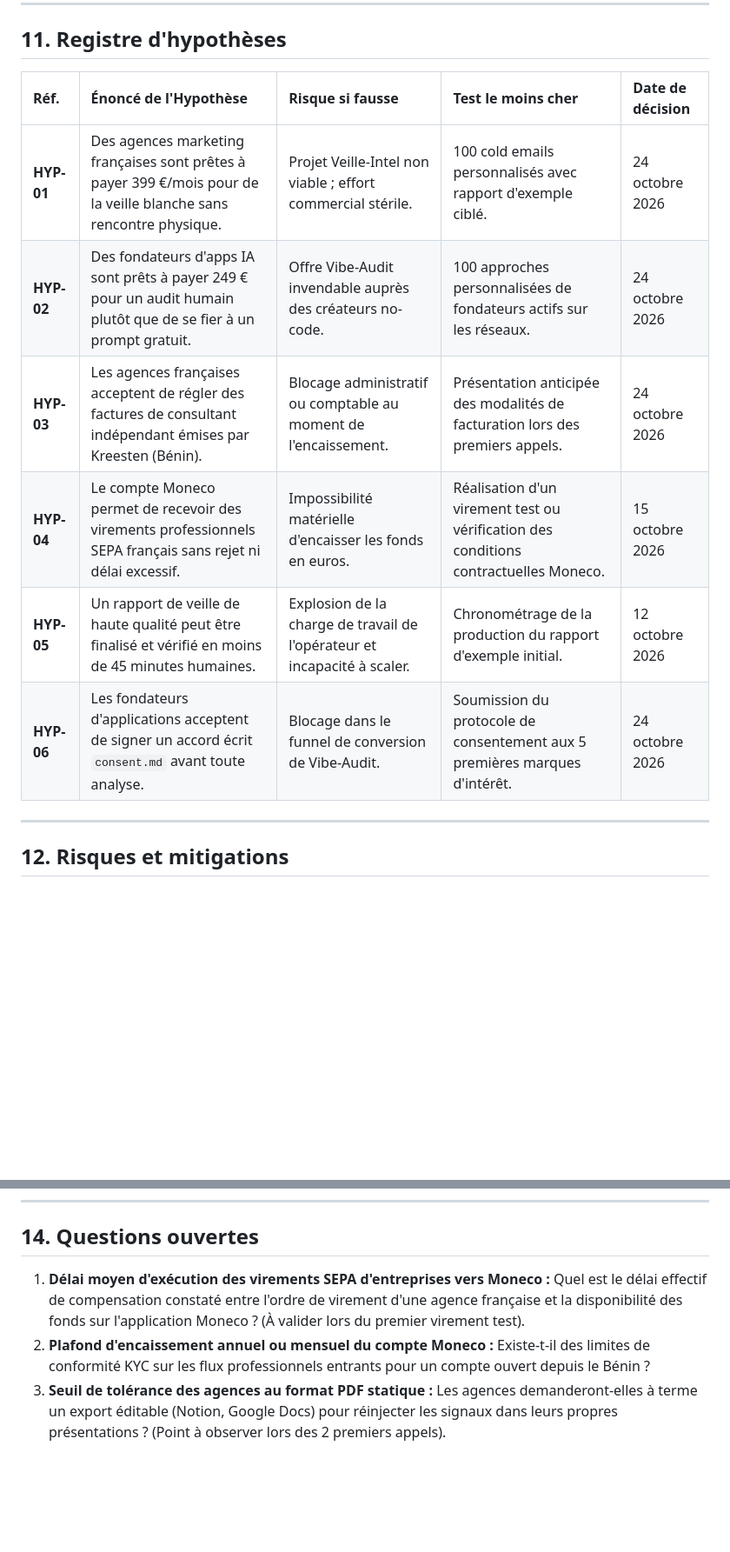
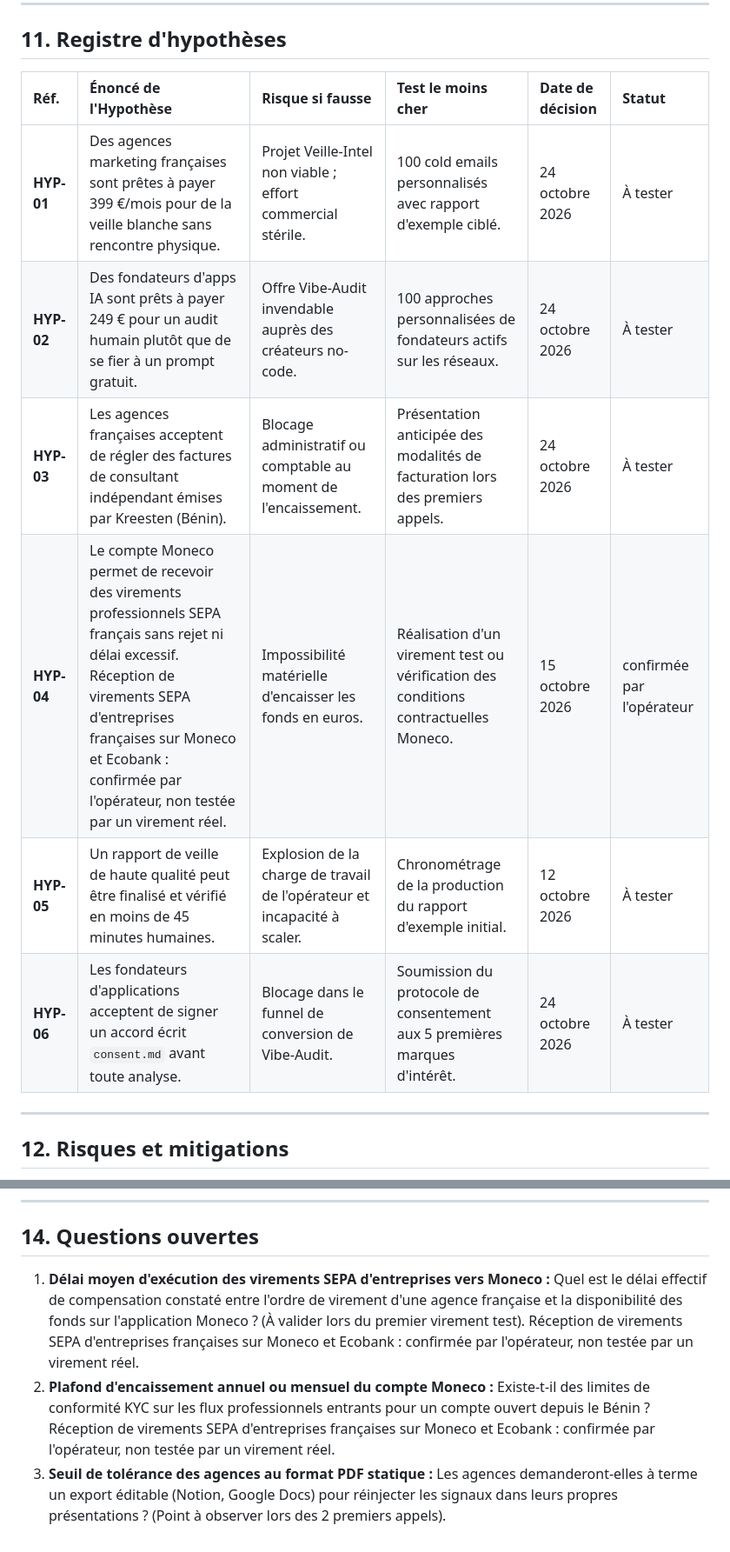
Before and after one commit to Kreesten-hsh/veille-intel_vibe-audit, a Markdown page: docs/01-PRD.md, 2 parts joined by grey strips. Shown at 87% size. GitHub-like rendering; blank space fills up the shorter version.

Commit message:
docs: update SEPA collection status for Moneco and Ecobank as confirmed by operator and not tested by real transfer

```diff
--- a/docs/01-PRD.md
+++ b/docs/01-PRD.md
@@ -219,14 +219,14 @@ gantt
 
 ## 11. Registre d'hypothèses
 
-| Réf. | Énoncé de l'Hypothèse | Risque si fausse | Test le moins cher | Date de décision |
-| :--- | :--- | :--- | :--- | :--- |
-| **HYP-01** | Des agences marketing françaises sont prêtes à payer 399 €/mois pour de la veille blanche sans rencontre physique. | Projet Veille-Intel non viable ; effort commercial stérile. | 100 cold emails personnalisés avec rapport d'exemple ciblé. | 24 octobre 2026 |
-| **HYP-02** | Des fondateurs d'apps IA sont prêts à payer 249 € pour un audit humain plutôt que de se fier à un prompt gratuit. | Offre Vibe-Audit invendable auprès des créateurs no-code. | 100 approches personnalisées de fondateurs actifs sur les réseaux. | 24 octobre 2026 |
-| **HYP-03** | Les agences françaises acceptent de régler des factures de consultant indépendant émises par Kreesten (Bénin). | Blocage administratif ou comptable au moment de l'encaissement. | Présentation anticipée des modalités de facturation lors des premiers appels. | 24 octobre 2026 |
-| **HYP-04** | Le compte Moneco permet de recevoir des virements professionnels SEPA français sans rejet ni délai excessif. | Impossibilité matérielle d'encaisser les fonds en euros. | Réalisation d'un virement test ou vérification des conditions contractuelles Moneco. | 15 octobre 2026 |
-| **HYP-05** | Un rapport de veille de haute qualité peut être finalisé et vérifié en moins de 45 minutes humaines. | Explosion de la charge de travail de l'opérateur et incapacité à scaler. | Chronométrage de la production du rapport d'exemple initial. | 12 octobre 2026 |
-| **HYP-06** | Les fondateurs d'applications acceptent de signer un accord écrit `consent.md` avant toute analyse. | Blocage dans le funnel de conversion de Vibe-Audit. | Soumission du protocole de consentement aux 5 premières marques d'intérêt. | 24 octobre 2026 |
+| Réf. | Énoncé de l'Hypothèse | Risque si fausse | Test le moins cher | Date de décision | Statut |
+| :--- | :--- | :--- | :--- | :--- | :--- |
+| **HYP-01** | Des agences marketing françaises sont prêtes à payer 399 €/mois pour de la veille blanche sans rencontre physique. | Projet Veille-Intel non viable ; effort commercial stérile. | 100 cold emails personnalisés avec rapport d'exemple ciblé. | 24 octobre 2026 | À tester |
+| **HYP-02** | Des fondateurs d'apps IA sont prêts à payer 249 € pour un audit humain plutôt que de se fier à un prompt gratuit. | Offre Vibe-Audit invendable auprès des créateurs no-code. | 100 approches personnalisées de fondateurs actifs sur les réseaux. | 24 octobre 2026 | À tester |
+| **HYP-03** | Les agences françaises acceptent de régler des factures de consultant indépendant émises par Kreesten (Bénin). | Blocage administratif ou comptable au moment de l'encaissement. | Présentation anticipée des modalités de facturation lors des premiers appels. | 24 octobre 2026 | À tester |
+| **HYP-04** | Le compte Moneco permet de recevoir des virements professionnels SEPA français sans rejet ni délai excessif. Réception de virements SEPA d'entreprises françaises sur Moneco et Ecobank : confirmée par l'opérateur, non testée par un virement réel. | Impossibilité matérielle d'encaisser les fonds en euros. | Réalisation d'un virement test ou vérification des conditions contractuelles Moneco. | 15 octobre 2026 | confirmée par l'opérateur |
+| **HYP-05** | Un rapport de veille de haute qualité peut être finalisé et vérifié en moins de 45 minutes humaines. | Explosion de la charge de travail de l'opérateur et incapacité à scaler. | Chronométrage de la production du rapport d'exemple initial. | 12 octobre 2026 | À tester |
+| **HYP-06** | Les fondateurs d'applications acceptent de signer un accord écrit `consent.md` avant toute analyse. | Blocage dans le funnel de conversion de Vibe-Audit. | Soumission du protocole de consentement aux 5 premières marques d'intérêt. | 24 octobre 2026 | À tester |
 
 ---
 
@@ -257,6 +257,6 @@ gantt
 
 ## 14. Questions ouvertes
 
-1. **Délai moyen d'exécution des virements SEPA d'entreprises vers Moneco :** Quel est le délai effectif de compensation constaté entre l'ordre de virement d'une agence française et la disponibilité des fonds sur l'application Moneco ? (À valider lors du premier virement test).
-2. **Plafond d'encaissement annuel ou mensuel du compte Moneco :** Existe-t-il des limites de conformité KYC sur les flux professionnels entrants pour un compte ouvert depuis le Bénin ?
+1. **Délai moyen d'exécution des virements SEPA d'entreprises vers Moneco :** Quel est le délai effectif de compensation constaté entre l'ordre de virement d'une agence française et la disponibilité des fonds sur l'application Moneco ? (À valider lors du premier virement test). Réception de virements SEPA d'entreprises françaises sur Moneco et Ecobank : confirmée par l'opérateur, non testée par un virement réel.
+2. **Plafond d'encaissement annuel ou mensuel du compte Moneco :** Existe-t-il des limites de conformité KYC sur les flux professionnels entrants pour un compte ouvert depuis le Bénin ? Réception de virements SEPA d'entreprises françaises sur Moneco et Ecobank : confirmée par l'opérateur, non testée par un virement réel.
 3. **Seuil de tolérance des agences au format PDF statique :** Les agences demanderont-elles à terme un export éditable (Notion, Google Docs) pour réinjecter les signaux dans leurs propres présentations ? (Point à observer lors des 2 premiers appels).
```
Also changed, not shown: docs/00-CONTEXTE.md (+1 -1 lines).
